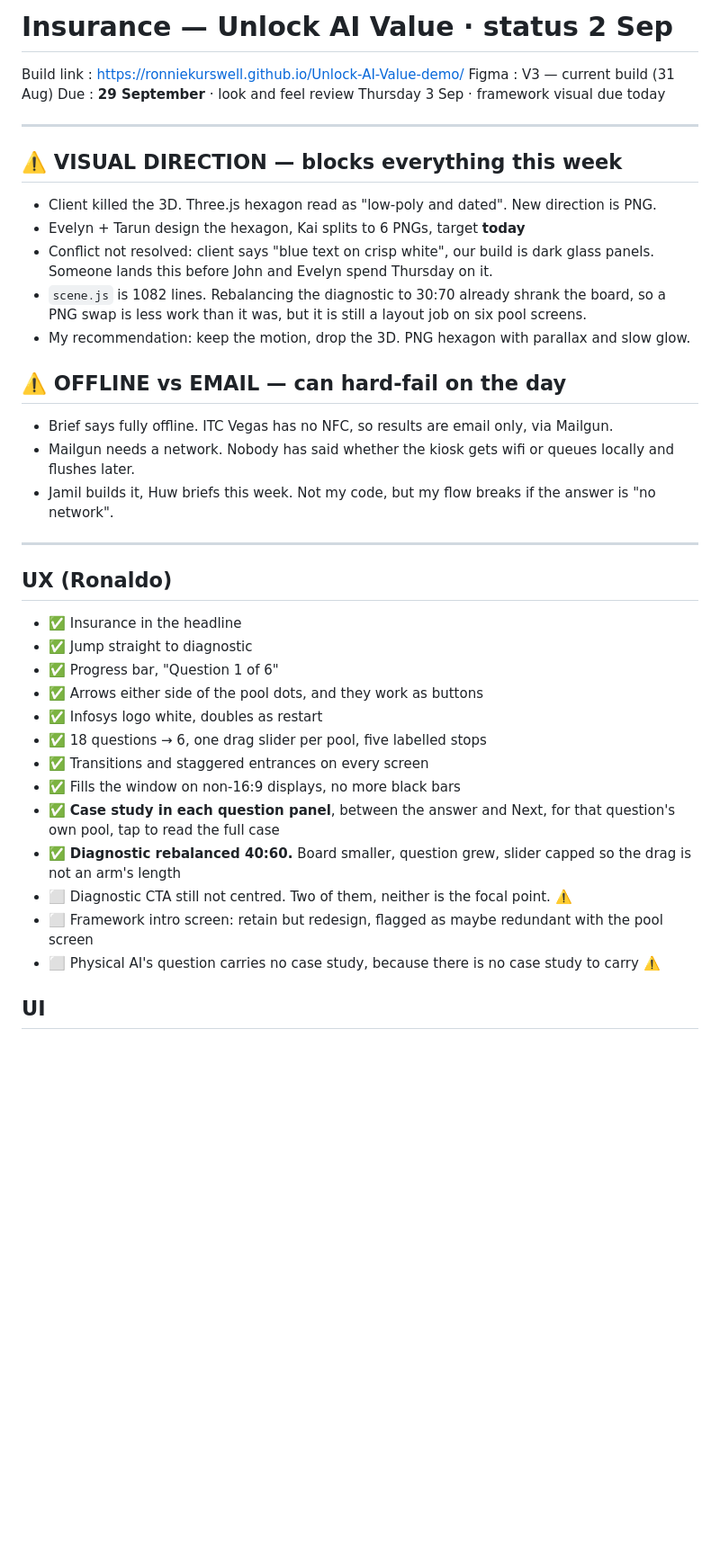
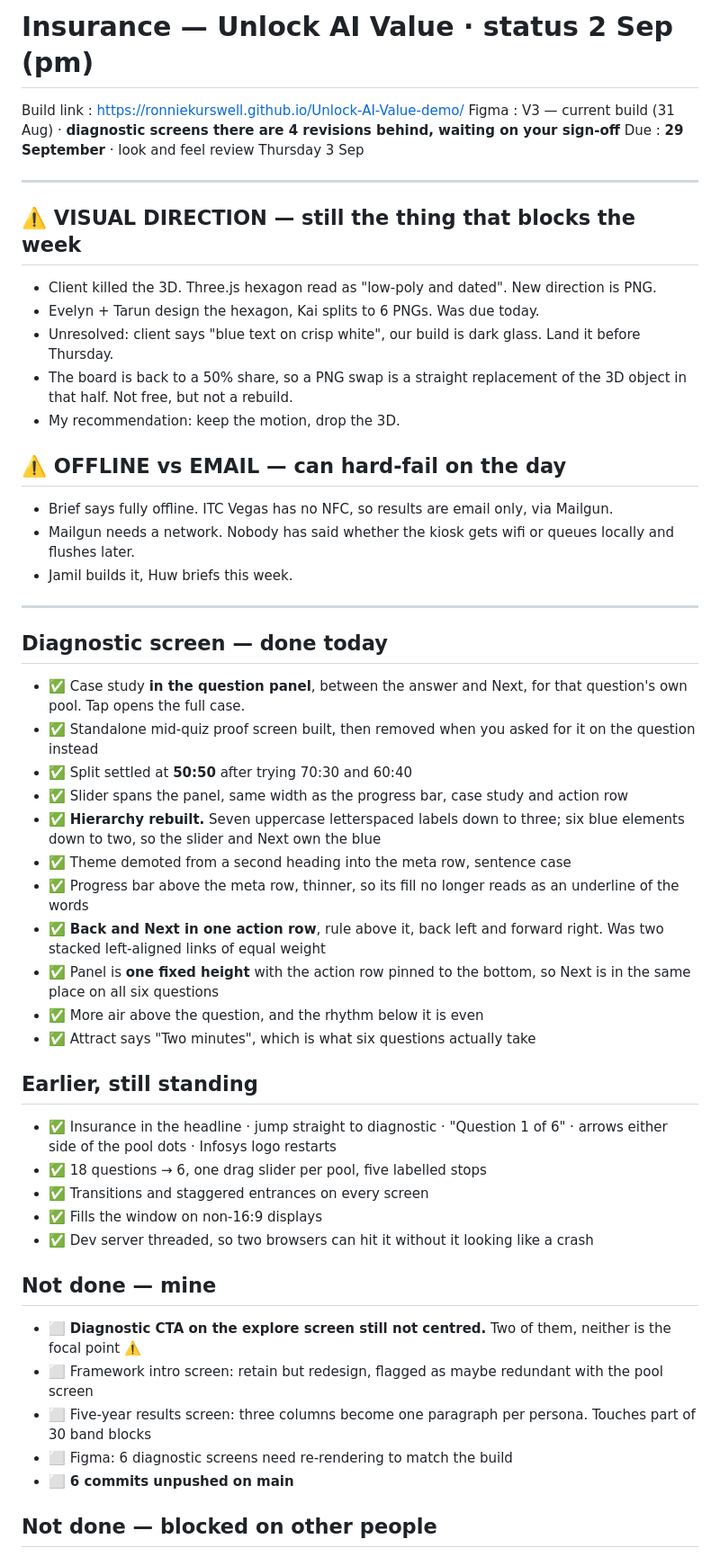
Before and after one commit to RonnieKurswell/Unlock-AI-Value-demo, a Markdown page: STATUS.md, the part around one of its changes. Shown at 90% size. Drawn GitHub-style; blank space fills up the shorter version.

Commit message:
Bring the status doc up to this afternoon
Co-Authored-By: Claude Opus 5 <noreply@anthropic.com>

```diff
--- a/STATUS.md
+++ b/STATUS.md
@@ -1,42 +1,56 @@
-# Insurance — Unlock AI Value · status 2 Sep
+# Insurance — Unlock AI Value · status 2 Sep (pm)
 
 Build link : https://ronniekurswell.github.io/Unlock-AI-Value-demo/
-Figma : V3 — current build (31 Aug)
-Due : **29 September** · look and feel review Thursday 3 Sep · framework visual due today
+Figma : V3 — current build (31 Aug) · **diagnostic screens there are 4 revisions behind, waiting on your sign-off**
+Due : **29 September** · look and feel review Thursday 3 Sep
 
 ---
 
-## ⚠️ VISUAL DIRECTION — blocks everything this week
+## ⚠️ VISUAL DIRECTION — still the thing that blocks the week
 
 * Client killed the 3D. Three.js hexagon read as "low-poly and dated". New direction is PNG.
-* Evelyn + Tarun design the hexagon, Kai splits to 6 PNGs, target **today**
-* Conflict not resolved: client says "blue text on crisp white", our build is dark glass panels. Someone lands this before John and Evelyn spend Thursday on it.
-* `scene.js` is 1082 lines. Rebalancing the diagnostic to 30:70 already shrank the board, so a PNG swap is less work than it was, but it is still a layout job on six pool screens.
-* My recommendation: keep the motion, drop the 3D. PNG hexagon with parallax and slow glow.
+* Evelyn + Tarun design the hexagon, Kai splits to 6 PNGs. Was due today.
+* Unresolved: client says "blue text on crisp white", our build is dark glass. Land it before Thursday.
+* The board is back to a 50% share, so a PNG swap is a straight replacement of the 3D object in that half. Not free, but not a rebuild.
+* My recommendation: keep the motion, drop the 3D.
 
 ## ⚠️ OFFLINE vs EMAIL — can hard-fail on the day
 
 * Brief says fully offline. ITC Vegas has no NFC, so results are email only, via Mailgun.
 * Mailgun needs a network. Nobody has said whether the kiosk gets wifi or queues locally and flushes later.
-* Jamil builds it, Huw briefs this week. Not my code, but my flow breaks if the answer is "no network".
+* Jamil builds it, Huw briefs this week.
 
 ---
 
-## UX (Ronaldo)
+## Diagnostic screen — done today
 
-* ✅ Insurance in the headline
-* ✅ Jump straight to diagnostic
-* ✅ Progress bar, "Question 1 of 6"
-* ✅ Arrows either side of the pool dots, and they work as buttons
-* ✅ Infosys logo white, doubles as restart
+* ✅ Case study **in the question panel**, between the answer and Next, for that question's own pool. Tap opens the full case.
+* ✅ Standalone mid-quiz proof screen built, then removed when you asked for it on the question instead
+* ✅ Split settled at **50:50** after trying 70:30 and 60:40
+* ✅ Slider spans the panel, same width as the progress bar, case study and action row
+* ✅ **Hierarchy rebuilt.** Seven uppercase letterspaced labels down to three; six blue elements down to two, so the slider and Next own the blue
+* ✅ Theme demoted from a second heading into the meta row, sentence case
+* ✅ Progress bar above the meta row, thinner, so its fill no longer reads as an underline of the words
+* ✅ **Back and Next in one action row**, rule above it, back left and forward right. Was two stacked left-aligned links of equal weight
+* ✅ Panel is **one fixed height** with the action row pinned to the bottom, so Next is in the same place on all six questions
+* ✅ More air above the question, and the rhythm below it is even
+* ✅ Attract says "Two minutes", which is what six questions actually take
+
+## Earlier, still standing
+
+* ✅ Insurance in the headline · jump straight to diagnostic · "Question 1 of 6" · arrows either side of the pool dots · Infosys logo restarts
 * ✅ 18 questions → 6, one drag slider per pool, five labelled stops
 * ✅ Transitions and staggered entrances on every screen
-* ✅ Fills the window on non-16:9 displays, no more black bars
-* ✅ **Case study in each question panel**, between the answer and Next, for that question's own pool, tap to read the full case
-* ✅ **Diagnostic rebalanced 40:60.** Board smaller, question grew, slider capped so the drag is not an arm's length
-* ⬜ Diagnostic CTA still not centred. Two of them, neither is the focal point. ⚠️
+* ✅ Fills the window on non-16:9 displays
+* ✅ Dev server threaded, so two browsers can hit it without it looking like a crash
+
+## Not done — mine
+
+* ⬜ **Diagnostic CTA on the explore screen still not centred.** Two of them, neither is the focal point ⚠️
 * ⬜ Framework intro screen: retain but redesign, flagged as maybe redundant with the pool screen
-* ⬜ Physical AI's question carries no case study, because there is no case study to carry ⚠️
+* ⬜ Five-year results screen: three columns become one paragraph per persona. Touches part of 30 band blocks
+* ⬜ Figma: 6 diagnostic screens need re-rendering to match the build
+* ⬜ **6 commits unpushed on main**
 
-## UI
+## Not done — blocked on other people
 
```
Also changed, not shown: other parts of STATUS.md (+8 -27 lines).
